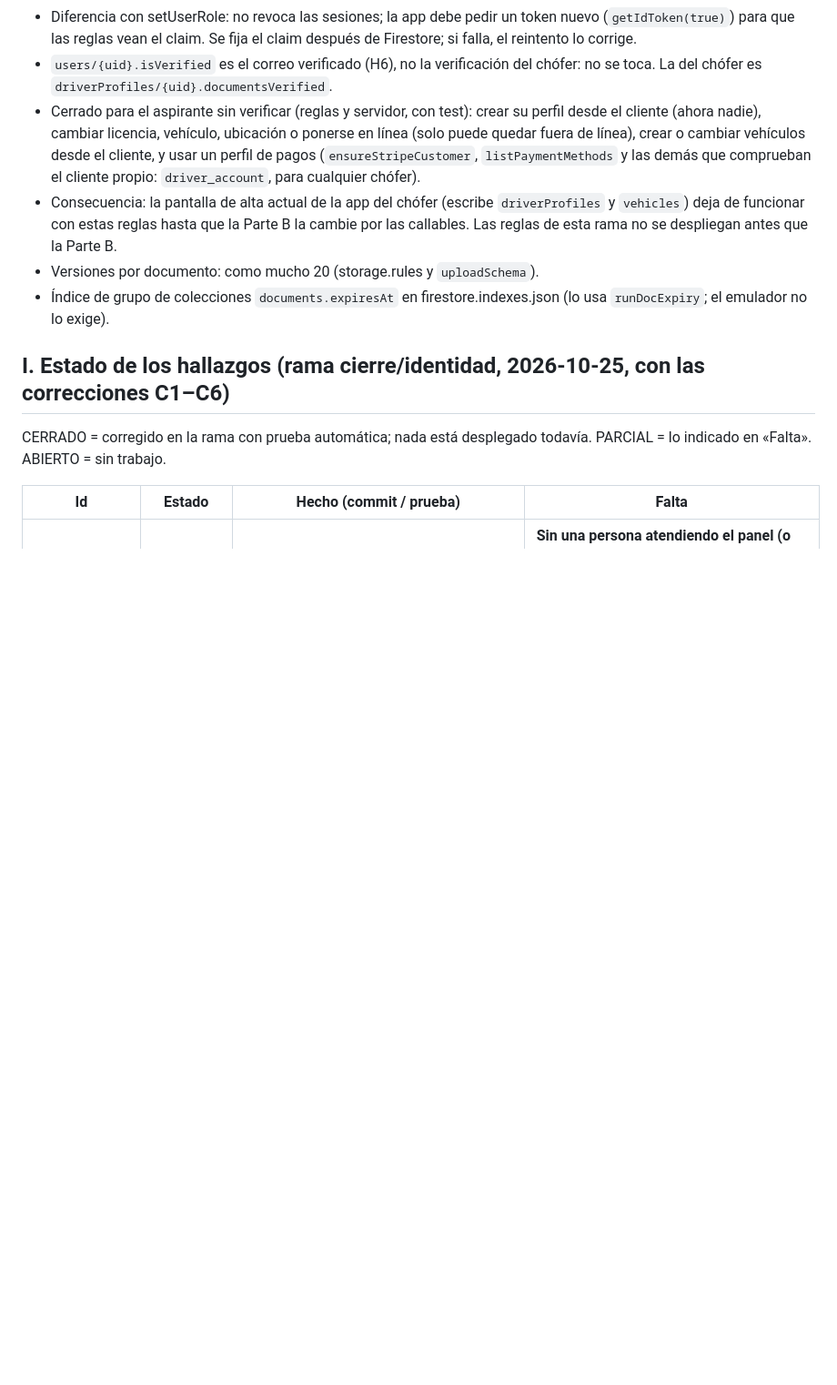
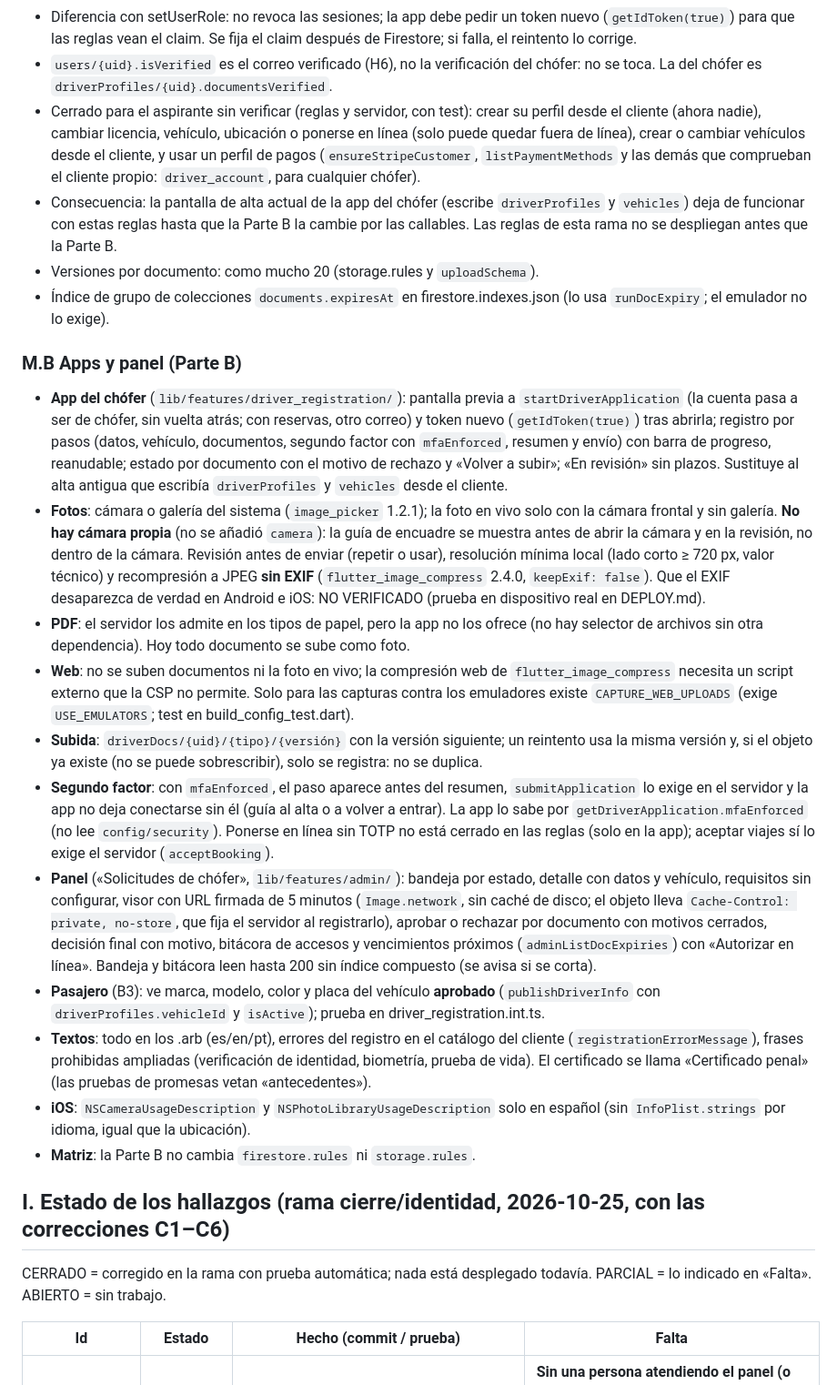
Before and after one commit to SMateo004/luxelane, a Markdown page: docs/AUDITORIA_LUXLANE.md, the part around one of its changes. Shown at 91% size. Rendered like a GitHub page; blank space fills up the shorter version.

Commit message:
B5: auditoría del registro de chóferes, Parte B (sección M.B)
Co-Authored-By: Claude Opus 5.5 <noreply@anthropic.com>
Claude-Session: https://claude.ai/code/session_019Dapy6PaUoUDAydV4MQp1N

```diff
--- a/docs/AUDITORIA_LUXLANE.md
+++ b/docs/AUDITORIA_LUXLANE.md
@@ -238,6 +238,20 @@ Preguntas para el abogado:
 - Versiones por documento: como mucho 20 (storage.rules y `uploadSchema`).
 - Índice de grupo de colecciones `documents.expiresAt` en firestore.indexes.json (lo usa `runDocExpiry`; el emulador no lo exige).
 
+### M.B Apps y panel (Parte B)
+
+- **App del chófer** (`lib/features/driver_registration/`): pantalla previa a `startDriverApplication` (la cuenta pasa a ser de chófer, sin vuelta atrás; con reservas, otro correo) y token nuevo (`getIdToken(true)`) tras abrirla; registro por pasos (datos, vehículo, documentos, segundo factor con `mfaEnforced`, resumen y envío) con barra de progreso, reanudable; estado por documento con el motivo de rechazo y «Volver a subir»; «En revisión» sin plazos. Sustituye al alta antigua que escribía `driverProfiles` y `vehicles` desde el cliente.
+- **Fotos**: cámara o galería del sistema (`image_picker` 1.2.1); la foto en vivo solo con la cámara frontal y sin galería. **No hay cámara propia** (no se añadió `camera`): la guía de encuadre se muestra antes de abrir la cámara y en la revisión, no dentro de la cámara. Revisión antes de enviar (repetir o usar), resolución mínima local (lado corto ≥ 720 px, valor técnico) y recompresión a JPEG **sin EXIF** (`flutter_image_compress` 2.4.0, `keepExif: false`). Que el EXIF desaparezca de verdad en Android e iOS: NO VERIFICADO (prueba en dispositivo real en DEPLOY.md).
+- **PDF**: el servidor los admite en los tipos de papel, pero la app no los ofrece (no hay selector de archivos sin otra dependencia). Hoy todo documento se sube como foto.
+- **Web**: no se suben documentos ni la foto en vivo; la compresión web de `flutter_image_compress` necesita un script externo que la CSP no permite. Solo para las capturas contra los emuladores existe `CAPTURE_WEB_UPLOADS` (exige `USE_EMULATORS`; test en build_config_test.dart).
+- **Subida**: `driverDocs/{uid}/{tipo}/{versión}` con la versión siguiente; un reintento usa la misma versión y, si el objeto ya existe (no se puede sobrescribir), solo se registra: no se duplica.
+- **Segundo factor**: con `mfaEnforced`, el paso aparece antes del resumen, `submitApplication` lo exige en el servidor y la app no deja conectarse sin él (guía al alta o a volver a entrar). La app lo sabe por `getDriverApplication.mfaEnforced` (no lee `config/security`). Ponerse en línea sin TOTP no está cerrado en las reglas (solo en la app); aceptar viajes sí lo exige el servidor (`acceptBooking`).
+- **Panel** («Solicitudes de chófer», `lib/features/admin/`): bandeja por estado, detalle con datos y vehículo, requisitos sin configurar, visor con URL firmada de 5 minutos (`Image.network`, sin caché de disco; el objeto lleva `Cache-Control: private, no-store`, que fija el servidor al registrarlo), aprobar o rechazar por documento con motivos cerrados, decisión final con motivo, bitácora de accesos y vencimientos próximos (`adminListDocExpiries`) con «Autorizar en línea». Bandeja y bitácora leen hasta 200 sin índice compuesto (se avisa si se corta).
+- **Pasajero** (B3): ve marca, modelo, color y placa del vehículo **aprobado** (`publishDriverInfo` con `driverProfiles.vehicleId` y `isActive`); prueba en driver_registration.int.ts.
+- **Textos**: todo en los .arb (es/en/pt), errores del registro en el catálogo del cliente (`registrationErrorMessage`), frases prohibidas ampliadas (verificación de identidad, biometría, prueba de vida). El certificado se llama «Certificado penal» (las pruebas de promesas vetan «antecedentes»).
+- **iOS**: `NSCameraUsageDescription` y `NSPhotoLibraryUsageDescription` solo en español (sin `InfoPlist.strings` por idioma, igual que la ubicación).
+- **Matriz**: la Parte B no cambia `firestore.rules` ni `storage.rules`.
+
 ## I. Estado de los hallazgos (rama cierre/identidad, 2026-10-25, con las correcciones C1–C6)
 
 CERRADO = corregido en la rama con prueba automática; nada está desplegado todavía. PARCIAL = lo indicado en «Falta». ABIERTO = sin trabajo.
```
Also changed, not shown: other parts of docs/AUDITORIA_LUXLANE.md (+1 -1 lines).
